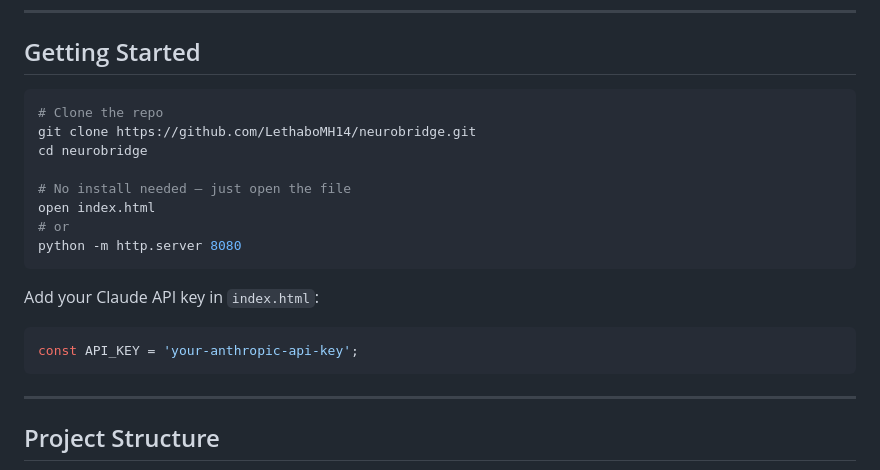
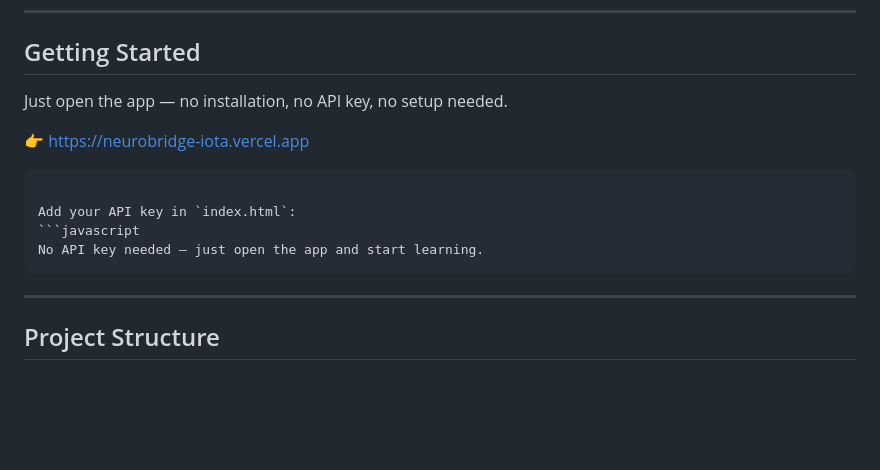
Before and after one commit to LethaboMH14/neurobridge, a Markdown page: README.md, the part around the change. Rendered like a GitHub page; blank space fills up the shorter version.

````diff
--- a/README.md
+++ b/README.md
@@ -71,20 +71,14 @@ Hosting    →  Static — runs from a single HTML file, no server needed
 
 ## Getting Started
 
-```bash
-# Clone the repo
-git clone https://github.com/LethaboMH14/neurobridge.git
-cd neurobridge
+Just open the app — no installation, no API key, no setup needed.
 
-# No install needed — just open the file
-open index.html
-# or
-python -m http.server 8080
+👉 https://neurobridge-iota.vercel.app
 ```
 
-Add your Claude API key in `index.html`:
+Add your API key in `index.html`:
 ```javascript
-const API_KEY = 'your-anthropic-api-key';
+No API key needed — just open the app and start learning.
 ```
 
 ---
````
